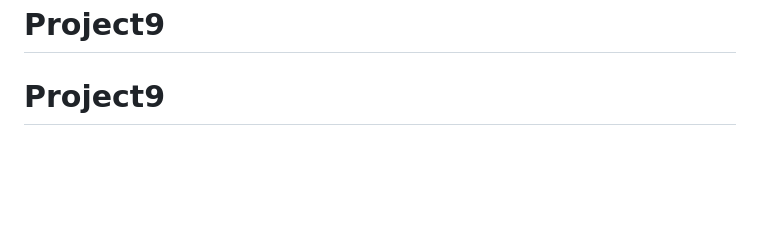
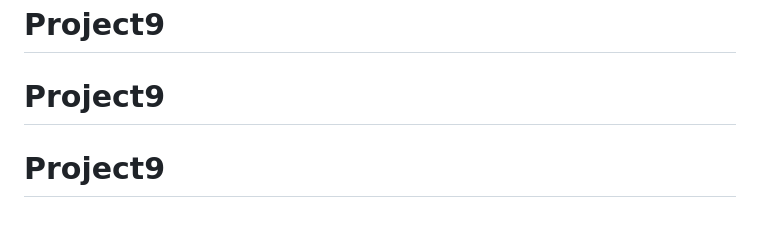
Before and after one commit to mustapha7777ib/Project9, a Markdown page: README.md, the part around the change. Rendered like a GitHub page; blank space fills up the shorter version.

```diff
--- a/README.md
+++ b/README.md
@@ -90,3 +90,4 @@ We love receiving feedback! We're always looking to improve our challenges and o
 # Project9
 # Project9
 # Project9
+# Project9
```
